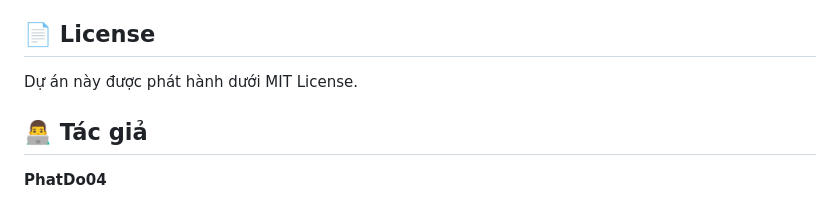
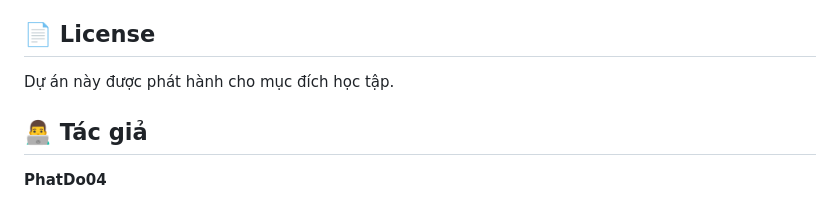
Before and after one commit to PhatDo04/QuizTest, a Markdown page: README.md, the part around the change. Drawn GitHub-style.

Commit message:
Clarify project purpose in license section
Updated the license section to clarify the purpose of the project.

```diff
--- a/README.md
+++ b/README.md
@@ -281,7 +281,7 @@ Mọi đóng góp đều được hoan nghênh! Vui lòng:
 
 ## 📄 License
 
-Dự án này được phát hành dưới MIT License.
+Dự án này được phát hành cho mục đích học tập.
 
 ## 👨‍💻 Tác giả
 
```
